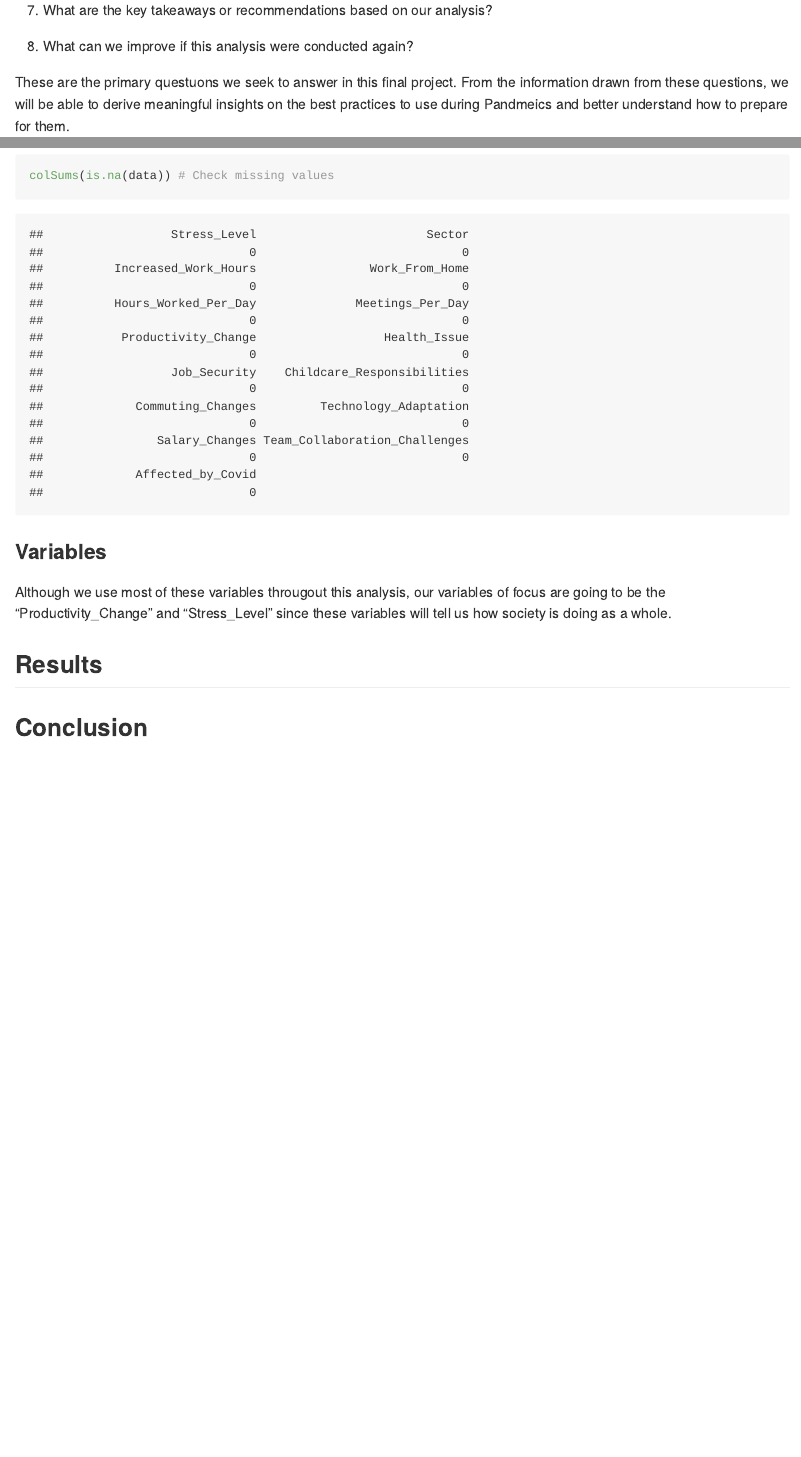
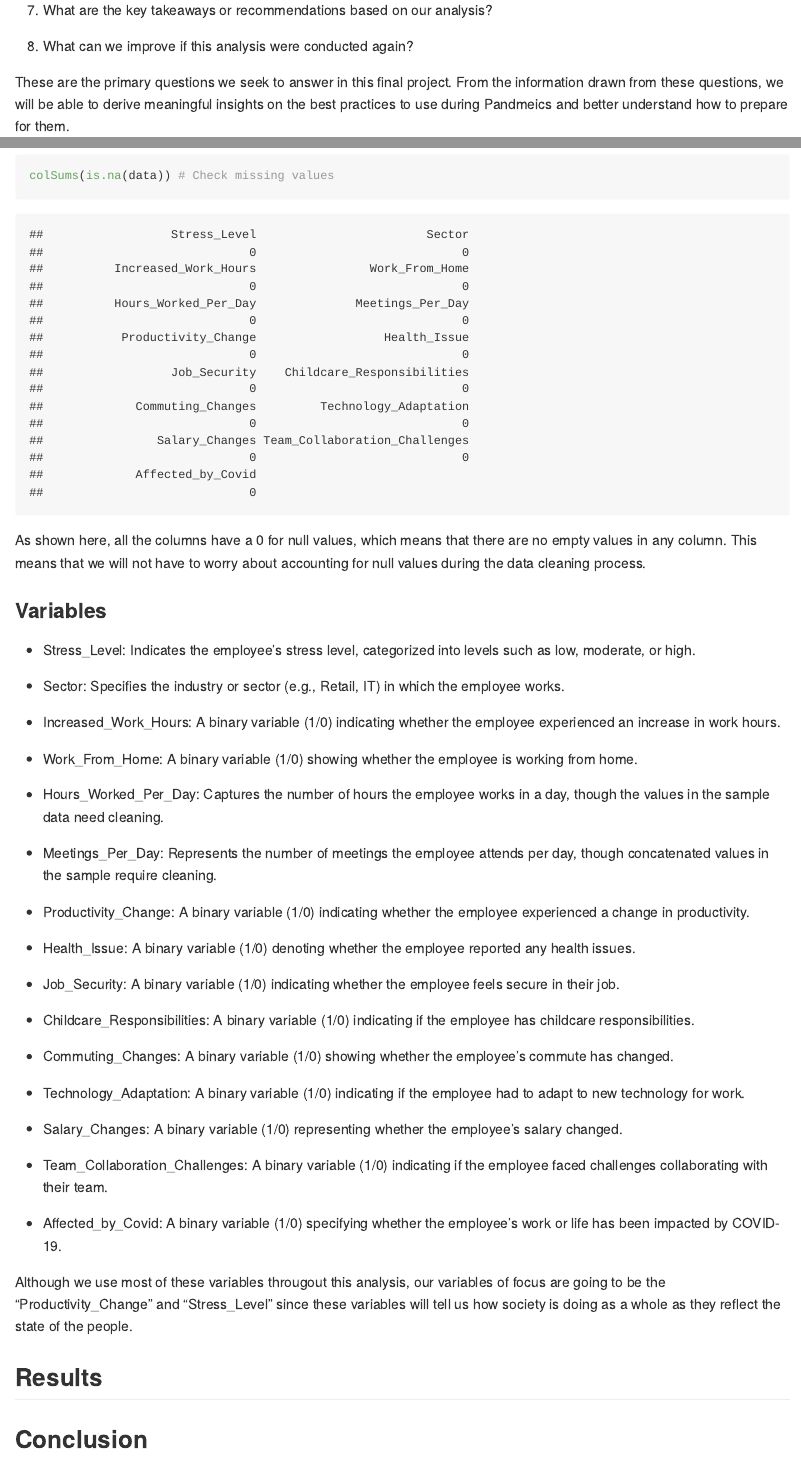
Before and after one commit to yellepeddibk/DS202-Final-Project, an R Markdown document (README.Rmd): the page in a window 1100 px wide, from 880 px down, and a second part further down, joined at a grey line. The pictures show the output file README.html that the author committed with the source, opened offline.

Commit message:
Detailed the Variables

````diff
--- a/README.Rmd
+++ b/README.Rmd
@@ -38,7 +38,7 @@ To achieve this objective, we will explore the following questions:
 
 8. What can we improve if this analysis were conducted again?
 
-These are the primary questuons we seek to answer in this final project. From the information drawn from these questions, we will be able to derive meaningful insights on the best practices to use during Pandmeics and better understand how to prepare for them.
+These are the primary questions we seek to answer in this final project. From the information drawn from these questions, we will be able to derive meaningful insights on the best practices to use during Pandmeics and better understand how to prepare for them.
 
 ## Data
 ### Structure
@@ -69,26 +69,64 @@ head(data)
 ### Cleaning
 #### Overview the Data
 First, we will take an overview of the Data to see what aspects needed cleaning.
+
 ```{r}
 colnames(data) # View the column names to ensure proper references
 ```
+
 As shown, there are 15 variables/columns.
+
 ```{r}
 str(data)      # Structure of the data
 ```
+
 This code snippet reveals the structure of the Dataset. Some key things to note are that the binary variables are all listed as numeric data types while the rest are character data types.
+
 ```{r}
 summary(data)  # Summary statistics
 ```
+
 The summary statistics tells us quite a few things. One of the key pieces of information to take away is the proportion of data-points that were effected by their respective variables. This mainly applies to the binary/numeric variable types as the character types simply list that they are characters. The binary types, on the other hand, show their mean values, which represents the proportion of data that was effected in their column. For example, the "Job_Security" column lists a 0.4049 value for the mean, which means that around 40% of the people in the data set experinced and impact or change to their job securities during the impact. This indicates that job securtity was more stable than not for the average person during the pandemic. In contrast, "Team_Collaboration_Challenges" lists a mean value of 0.7006, meaning that 70% of people in the dataset experinced team collaboration challenges, indicating that this aspect is vulnerable to Pandmeic-like events. Overall, this information alone provides valuable insights and can allow society to better prepare for future events.
+
 ```{r}
 colSums(is.na(data)) # Check missing values
 ```
 
+As shown here, all the columns have a 0 for null values, which means that there are no empty values in any column. This means that we will not have to worry about accounting for null values during the data cleaning process.
 
 ### Variables
 
-Although we use most of these variables througout this analysis, our variables of focus are going to be the "Productivity_Change" and "Stress_Level" since these variables will tell us how society is doing as a whole.
+- Stress_Level: Indicates the employee's stress level, categorized into levels such as low, moderate, or high.
+
+- Sector: Specifies the industry or sector (e.g., Retail, IT) in which the employee works.
+
+- Increased_Work_Hours: A binary variable (1/0) indicating whether the employee experienced an increase in work hours.
+
+- Work_From_Home: A binary variable (1/0) showing whether the employee is working from home.
+
+- Hours_Worked_Per_Day: Captures the number of hours the employee works in a day, though the values in the sample data need cleaning.
+
+- Meetings_Per_Day: Represents the number of meetings the employee attends per day, though concatenated values in the sample require cleaning.
+
+- Productivity_Change: A binary variable (1/0) indicating whether the employee experienced a change in productivity.
+
+- Health_Issue: A binary variable (1/0) denoting whether the employee reported any health issues.
+
+- Job_Security: A binary variable (1/0) indicating whether the employee feels secure in their job.
+
+- Childcare_Responsibilities: A binary variable (1/0) indicating if the employee has childcare responsibilities.
+
+- Commuting_Changes: A binary variable (1/0) showing whether the employee's commute has changed.
+
+- Technology_Adaptation: A binary variable (1/0) indicating if the employee had to adapt to new technology for work.
+
+- Salary_Changes: A binary variable (1/0) representing whether the employee's salary changed.
+
+- Team_Collaboration_Challenges: A binary variable (1/0) indicating if the employee faced challenges collaborating with their team.
+
+- Affected_by_Covid: A binary variable (1/0) specifying whether the employee's work or life has been impacted by COVID-19.
+
+Although we use most of these variables througout this analysis, our variables of focus are going to be the "Productivity_Change" and "Stress_Level" since these variables will tell us how society is doing as a whole as they reflect the state of the people.
 
 ## Results
 
````
Also changed, not shown: README.html, README.md.
